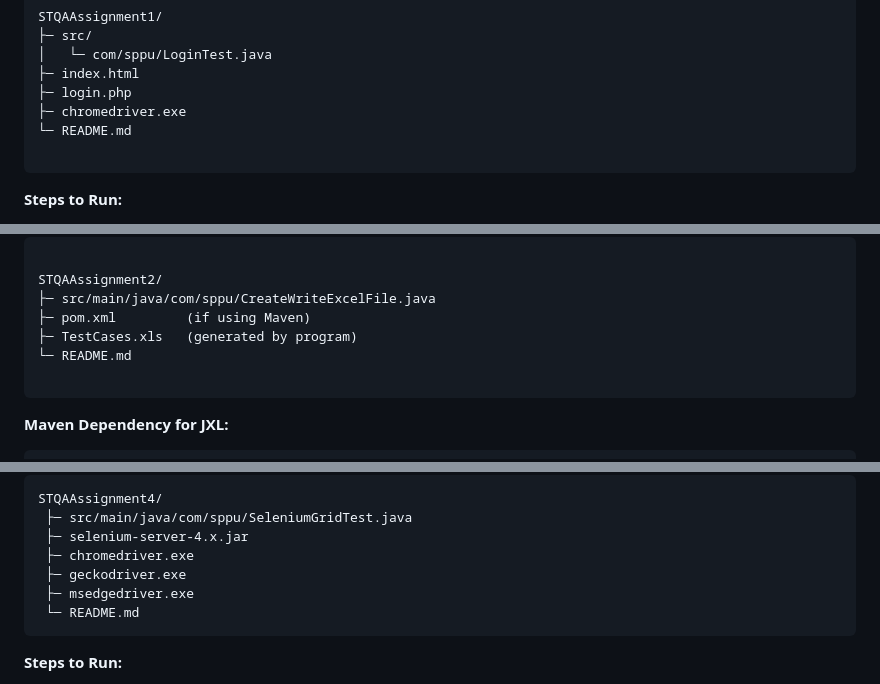
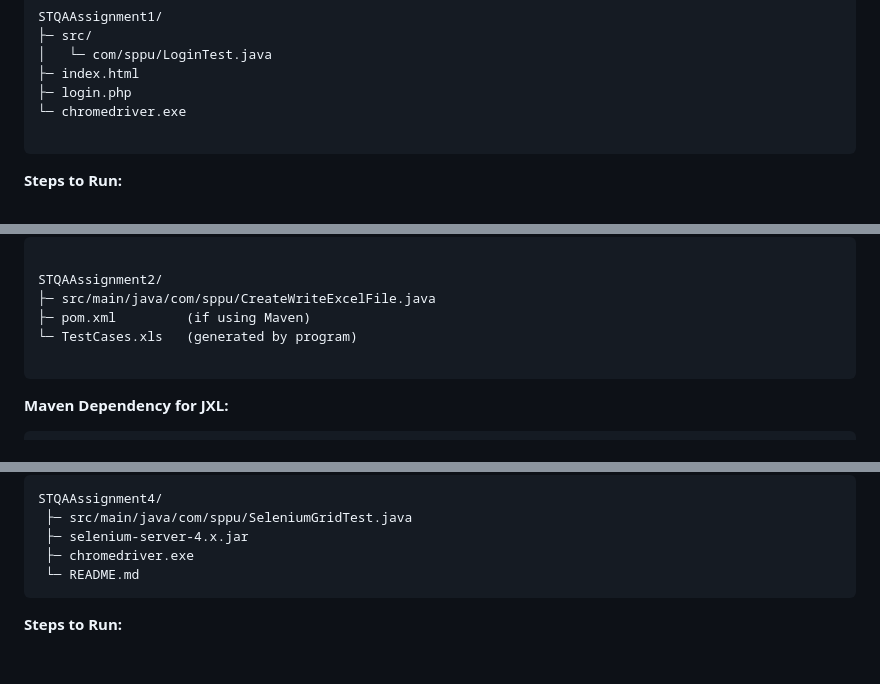
Before and after one commit to AB2511/SPPU-BE-Practicals-Sem-7, a Markdown page: STQA/README.md, 3 parts joined by grey strips. GitHub-like rendering; blank space fills up the shorter version.

`````diff
--- a/STQA/README.md
+++ b/STQA/README.md
@@ -41,8 +41,7 @@ STQAAssignment1/
 │   └─ com/sppu/LoginTest.java
 ├─ index.html
 ├─ login.php
-├─ chromedriver.exe
-└─ README.md
+└─ chromedriver.exe
 
 ```
 
@@ -90,8 +89,7 @@ STQAAssignment1/
 STQAAssignment2/
 ├─ src/main/java/com/sppu/CreateWriteExcelFile.java
 ├─ pom.xml         (if using Maven)
-├─ TestCases.xls   (generated by program)
-└─ README.md
+└─ TestCases.xls   (generated by program)
 
 ````
 
@@ -154,8 +152,6 @@ STQAAssignment4/
  ├─ src/main/java/com/sppu/SeleniumGridTest.java
  ├─ selenium-server-4.x.jar
  ├─ chromedriver.exe
- ├─ geckodriver.exe
- ├─ msedgedriver.exe
  └─ README.md
 ```
 
`````
